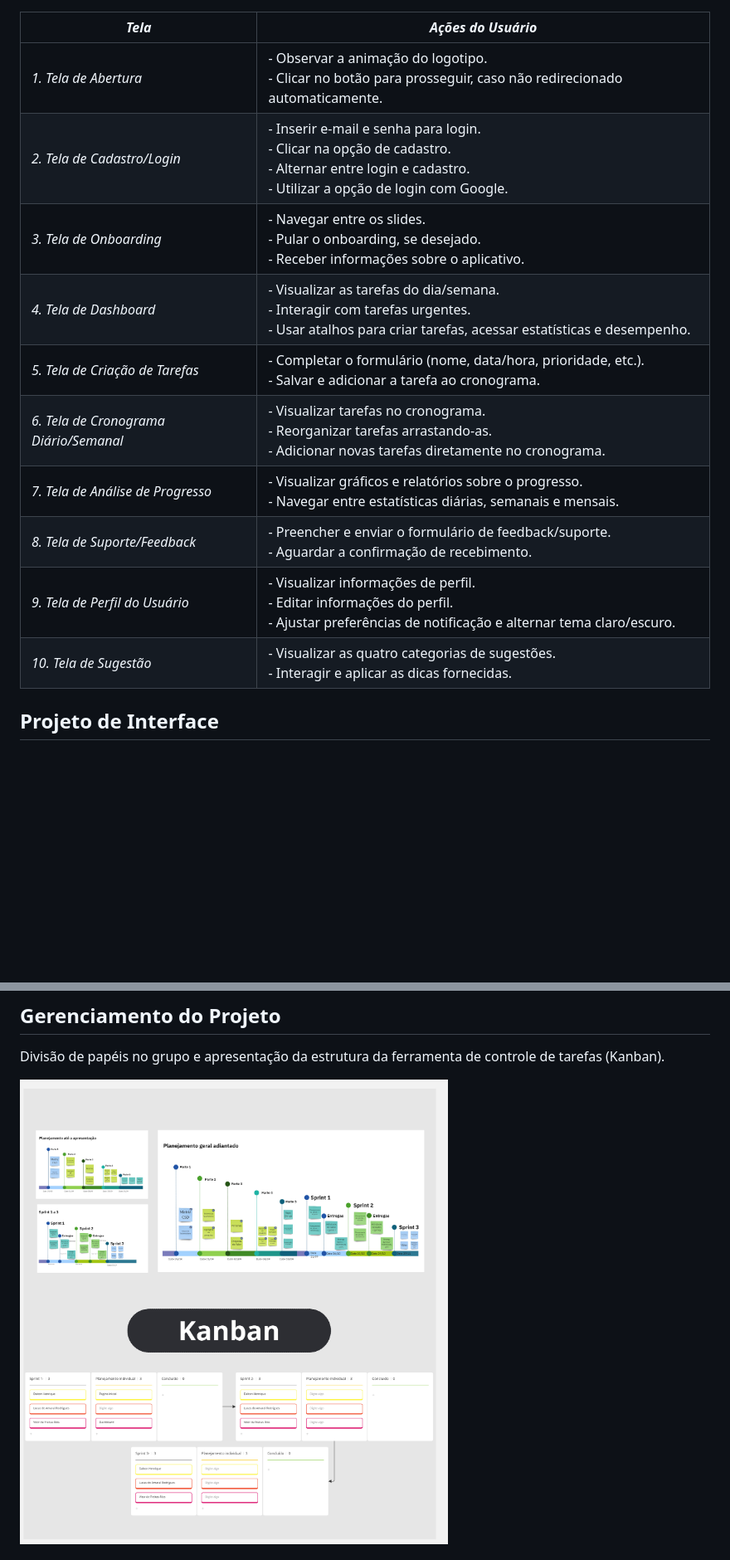
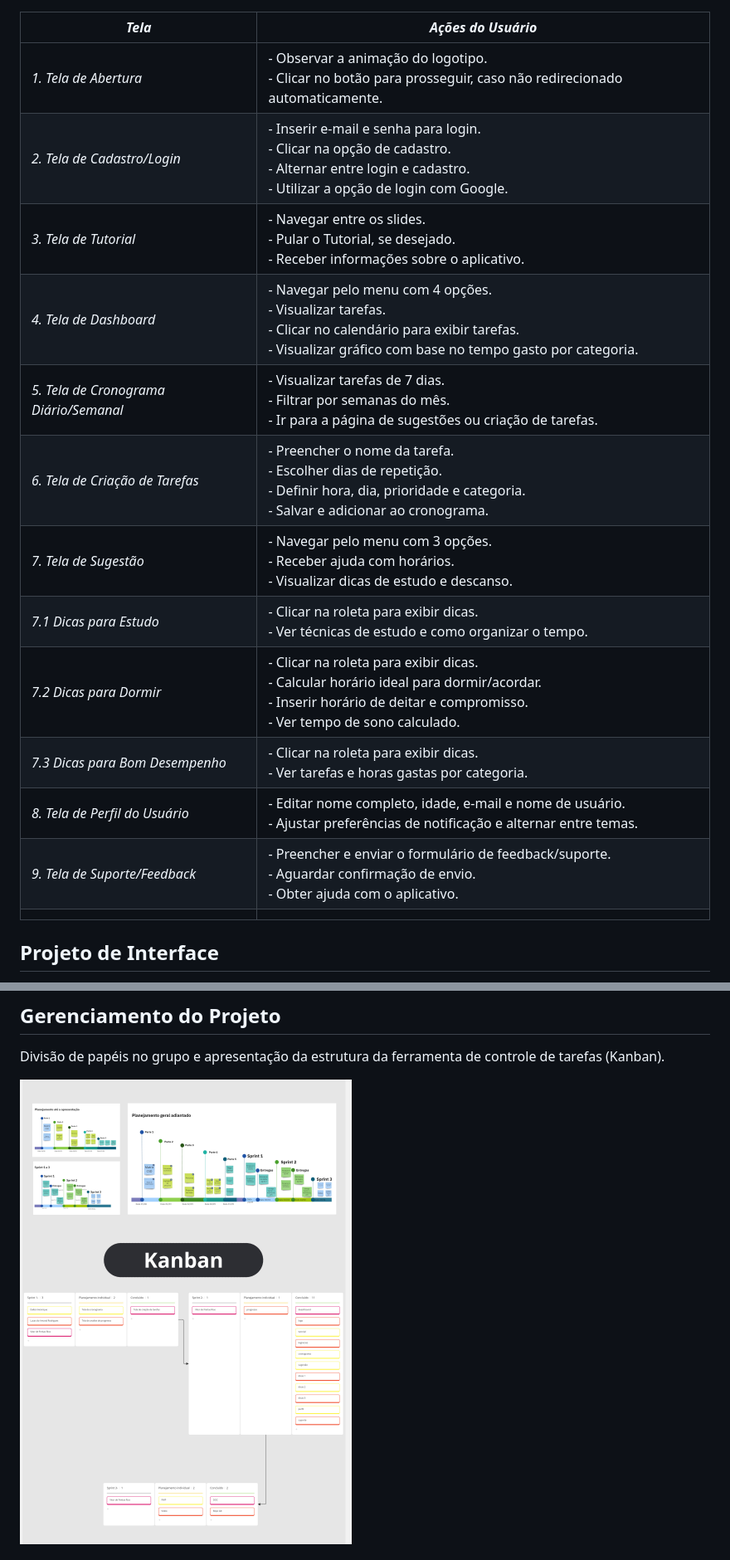
Before and after one commit to Vitorfrios/Trabalho-TI-1-puc-minas, a Markdown page: docs/README.md, 2 parts joined by grey strips. Shown: that part at 83% size. GitHub-like rendering; pictures changed too: docs/images/Kanban.jpg; blank space fills up the shorter version.

```diff
--- a/docs/README.md
+++ b/docs/README.md
@@ -162,16 +161,19 @@ As tabelas que se seguem apresentam os requisitos funcionais e não funcionais q
 
 | *Tela*                               | *Ações do Usuário*                                                                                                                                                   |
-|----------------------------------------|-----------------------------------------------------------------------------------------------------------------------------------------------------------------------|
-| *1. Tela de Abertura*                | - Observar a animação do logotipo.<br>- Clicar no botão para prosseguir, caso não redirecionado automaticamente.                                                      |
-| *2. Tela de Cadastro/Login*          | - Inserir e-mail e senha para login.<br>- Clicar na opção de cadastro.<br>- Alternar entre login e cadastro.<br>- Utilizar a opção de login com Google.                |
-| *3. Tela de Onboarding*              | - Navegar entre os slides.<br>- Pular o onboarding, se desejado.<br>- Receber informações sobre o aplicativo.                                                         |
-| *4. Tela de Dashboard*               | - Visualizar as tarefas do dia/semana.<br>- Interagir com tarefas urgentes.<br>- Usar atalhos para criar tarefas, acessar estatísticas e desempenho.                  |
-| *5. Tela de Criação de Tarefas*      | - Completar o formulário (nome, data/hora, prioridade, etc.).<br>- Salvar e adicionar a tarefa ao cronograma.                                                         |
-| *6. Tela de Cronograma Diário/Semanal*| - Visualizar tarefas no cronograma.<br>- Reorganizar tarefas arrastando-as.<br>- Adicionar novas tarefas diretamente no cronograma.                                   |
-| *7. Tela de Análise de Progresso*    | - Visualizar gráficos e relatórios sobre o progresso.<br>- Navegar entre estatísticas diárias, semanais e mensais.                                                    |
-| *8. Tela de Suporte/Feedback*        | - Preencher e enviar o formulário de feedback/suporte.<br>- Aguardar a confirmação de recebimento.                                                                   |
-| *9. Tela de Perfil do Usuário*      | - Visualizar informações de perfil.<br>- Editar informações do perfil.<br>- Ajustar preferências de notificação e alternar tema claro/escuro.                         |
-| *10. Tela de Sugestão*               | - Visualizar as quatro categorias de sugestões.<br>- Interagir e aplicar as dicas fornecidas.                                                                         |
+|--------------------------------------|---------------------------------------------------------------------------------------------------------------------------------------------------------------------|
+| *1. Tela de Abertura*                | - Observar a animação do logotipo.<br>- Clicar no botão para prosseguir, caso não redirecionado automaticamente.                                                     |
+| *2. Tela de Cadastro/Login*          | - Inserir e-mail e senha para login.<br>- Clicar na opção de cadastro.<br>- Alternar entre login e cadastro.<br>- Utilizar a opção de login com Google.               |
+| *3. Tela de Tutorial*                | - Navegar entre os slides.<br>- Pular o Tutorial, se desejado.<br>- Receber informações sobre o aplicativo.                                                          |
+| *4. Tela de Dashboard*               | - Navegar pelo menu com 4 opções.<br>- Visualizar tarefas.<br>- Clicar no calendário para exibir tarefas.<br>- Visualizar gráfico com base no tempo gasto por categoria.|
+| *5. Tela de Cronograma Diário/Semanal*| - Visualizar tarefas de 7 dias.<br>- Filtrar por semanas do mês.<br>- Ir para a página de sugestões ou criação de tarefas.                                           |
+| *6. Tela de Criação de Tarefas*      | - Preencher o nome da tarefa.<br>- Escolher dias de repetição.<br>- Definir hora, dia, prioridade e categoria.<br>- Salvar e adicionar ao cronograma.                 |
+| *7. Tela de Sugestão*                | - Navegar pelo menu com 3 opções.<br>- Receber ajuda com horários.<br>- Visualizar dicas de estudo e descanso.                                                       |
+| *7.1 Dicas para Estudo*              | - Clicar na roleta para exibir dicas.<br>- Ver técnicas de estudo e como organizar o tempo.                                                                          |
+| *7.2 Dicas para Dormir*              | - Clicar na roleta para exibir dicas.<br>- Calcular horário ideal para dormir/acordar.<br>- Inserir horário de deitar e compromisso.<br>- Ver tempo de sono calculado. |
+| *7.3 Dicas para Bom Desempenho*      | - Clicar na roleta para exibir dicas.<br>- Ver tarefas e horas gastas por categoria.                                                                                 |
+| *8. Tela de Perfil do Usuário*       | - Editar nome completo, idade, e-mail e nome de usuário.<br>- Ajustar preferências de notificação e alternar entre temas.                                             |
+| *9. Tela de Suporte/Feedback*        | - Preencher e enviar o formulário de feedback/suporte.<br>- Aguardar confirmação de envio.<br>- Obter ajuda com o aplicativo.                                         |
+                                                                        |
 
 ## Projeto de Interface
 
```
Also changed, not shown: other parts of docs/README.md (+13 -14 lines), README.md (+3 -0 lines), docs/images/notas.jpg (added), docs/images/notas.png (deleted), docs/images/planejamento.jpg (added), docs/images/planejamentoSprint.png (deleted), 2 other files.
